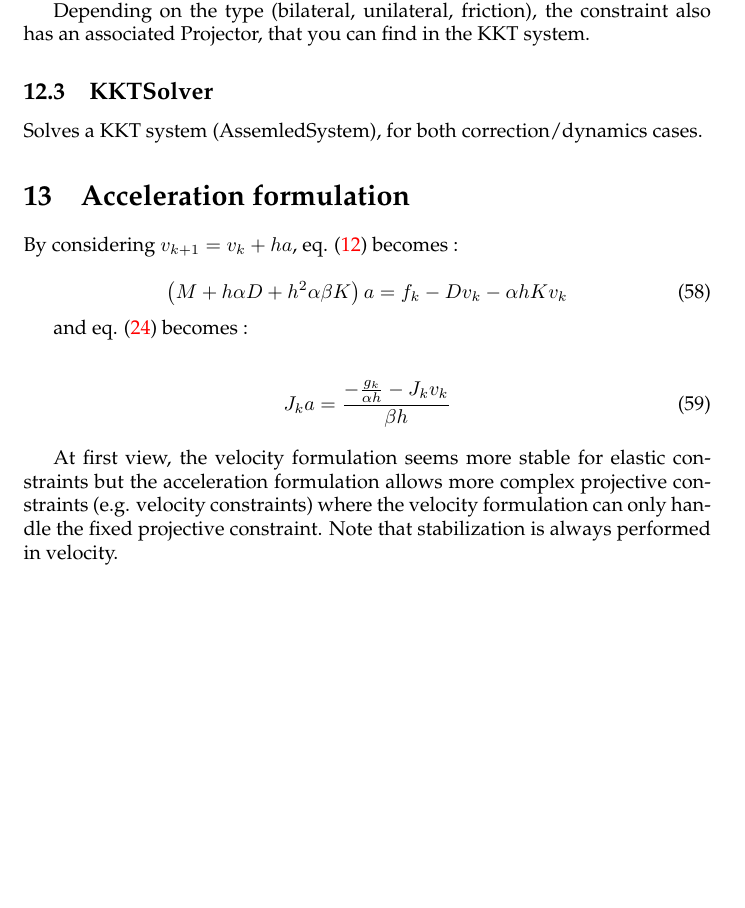
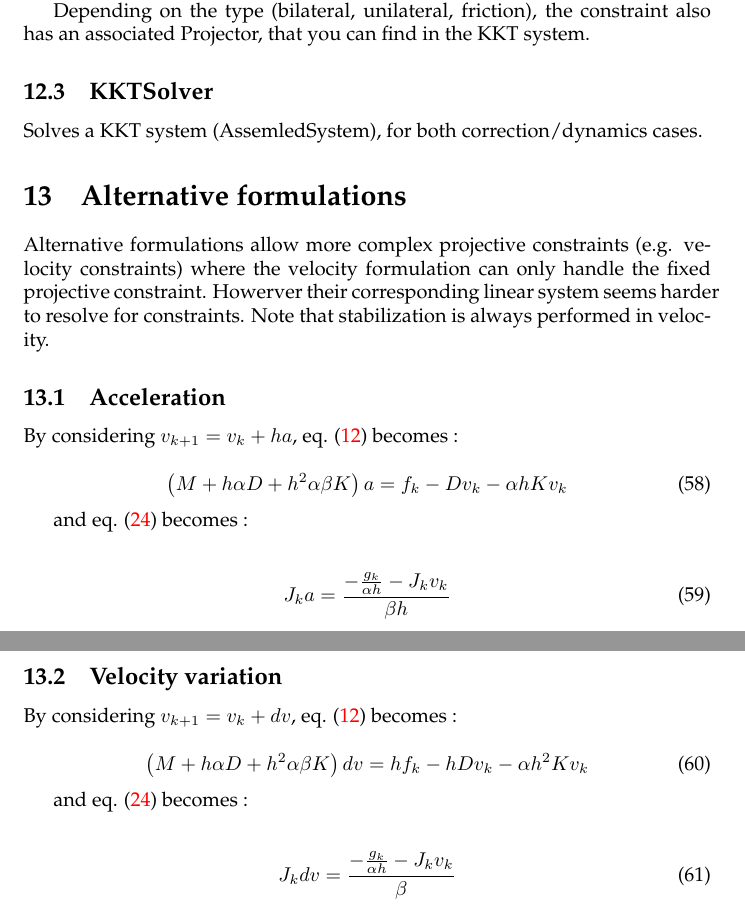
Before and after one commit to sofa-framework/Compliant, a LaTeX paper (doc/compliant-reference.tex): part of page 9 of 9 before the commit and two parts of pages 9 and 10 of 10 after it, the two joined at a grey line, cut so that both start at the same text, the shorter picture padded with empty space. Compiled offline with pdfLaTeX.

Commit message:
Compliant: updating doc
Former-commit-id: ec252b13ac4aaff719bb0428bae2eab0577c7719

```diff
--- a/doc/compliant-reference.tex
+++ b/doc/compliant-reference.tex
@@ -587,7 +587,13 @@ Solves a KKT system (AssemledSystem), for both correction/dynamics cases.
 
 
 
-\section{Acceleration formulation}
+\section{Alternative formulations}
+
+Alternative formulations allow more complex projective constraints (e.g. velocity constraints) where the velocity formulation can only handle the fixed projective constraint.
+Howerver their corresponding linear system seems harder to resolve for constraints.
+Note that stabilization is always performed in velocity.
+
+\subsection{Acceleration}
 
 By considering $v_{k+1} = v_k + h a $, eq. (\ref{eq:time-stepping}) becomes :
 
@@ -602,9 +608,21 @@ and eq. (\ref{eq:constraintvalue}) becomes :
   J_k a &= \frac{ -\frac{g_k}{\alpha h} - J_k v_k } {\beta h}
 \end{align}
 
-At first view, the velocity formulation seems more stable for elastic constraints but the acceleration formulation allows more complex projective constraints (e.g. velocity constraints) where the velocity formulation can only handle the fixed projective constraint.
-Note that stabilization is always performed in velocity.
 
+\subsection{Velocity variation}
+
+By considering $v_{k+1} = v_k + dv $, eq. (\ref{eq:time-stepping}) becomes :
+
+\begin{equation}
+  \block{M + h\alpha D + h^2 \alpha \beta K} dv =
+  h f_k - h D v_k - \alpha h^2 K v_k
+\end{equation}
+
+and eq. (\ref{eq:constraintvalue}) becomes :
+
+\begin{align}
+  J_k dv &= \frac{ -\frac{g_k}{\alpha h} - J_k v_k } {\beta}
+\end{align}
 
 
 \end{document}
```
Also changed, not shown: doc/compliant-reference.pdf.
